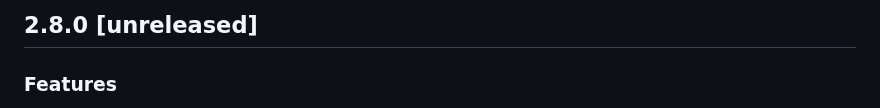
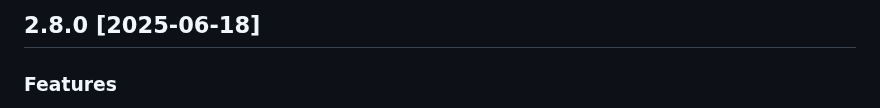
Before and after one commit to InfluxCommunity/influxdb3-go, a Markdown page: CHANGELOG.md, the part around the change. Rendered like a GitHub page.

Commit message:
chore(release): release version 2.8.0 [skip ci]

```diff
--- a/CHANGELOG.md
+++ b/CHANGELOG.md
@@ -1,4 +1,4 @@
-## 2.8.0 [unreleased]
+## 2.8.0 [2025-06-18]
 
 ### Features
 
```
